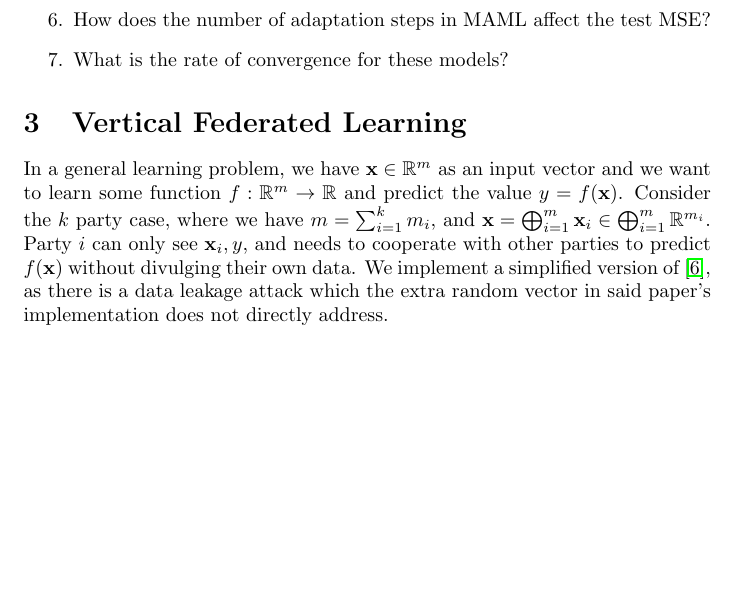
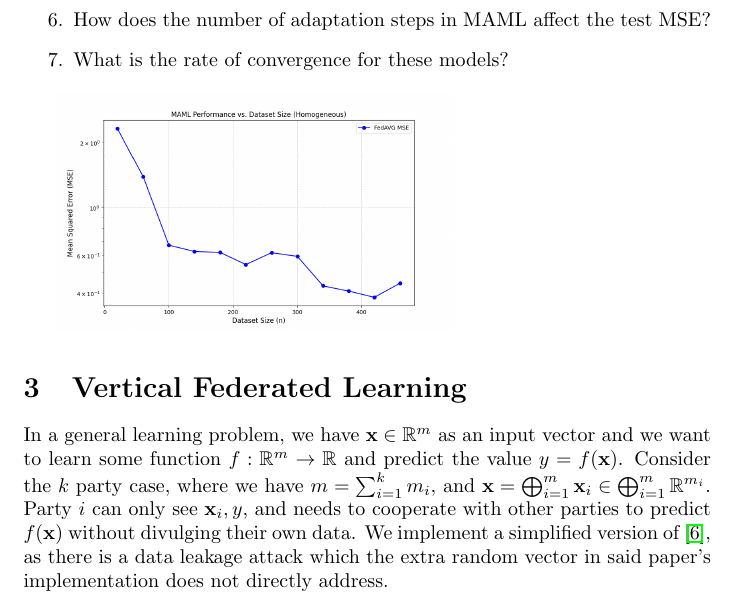
Before and after one commit to RitenkumarPatel/CS-536-Final-Project, a LaTeX document (report.tex): part of page 3 of 8, cut so that both start at the same text, the shorter picture padded with empty space. Compiled offline with pdfLaTeX.

Commit message:
Generate plots for FedAvg and MAML

```diff
--- a/report.tex
+++ b/report.tex
@@ -76,6 +76,8 @@ TODO: explination \quad of \quad mocha
     \item How does the number of adaptation steps in MAML affect the test MSE?
     \item What is the rate of convergence for these models?
 \end{enumerate}
+
+\includegraphics[width=200px]{MAML_datasetsize_homogeneous.png}
 
 \section{Vertical Federated Learning}
 In a general learning problem, we have $\mathbf x\in\mathbb R^m$ as an input vector and we want to learn some function $f:\mathbb R^m\to\mathbb R$ and predict the value $y=f(\mathbf x)$.
```
Also changed, not shown: figures/FMTL_datasetsize_homogeneous.png (added), figures/FedAvg_arity_homogeneous.png (added), figures/FedAvg_datasetsize_heterogeneous.png (added), figures/FedAvg_datasetsize_homogeneous.png (added), figures/FedAvg_sensors_homogeneous.png (added), figures/MAML_arity_heterogeneous.png (added), figures/MAML_arity_homoogeneous.png (added), figures/MAML_datasetsize_heterogeneous.png (added), figures/MAML_datasetsize_homogeneous.png (added), figures/MAML_sensors_heterogeneous.png (added), figures/MAML_sensors_homoogeneous.png (added), report.pdf, 4 other files.
